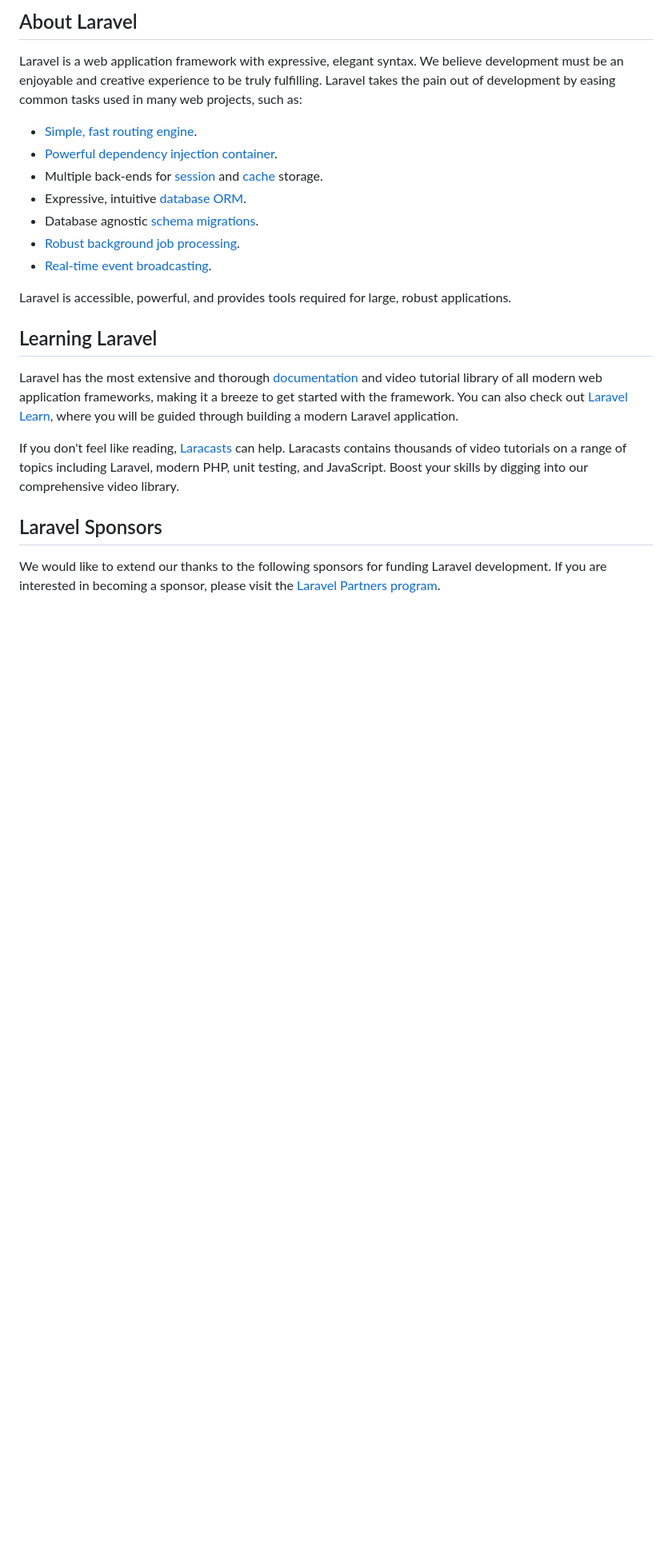
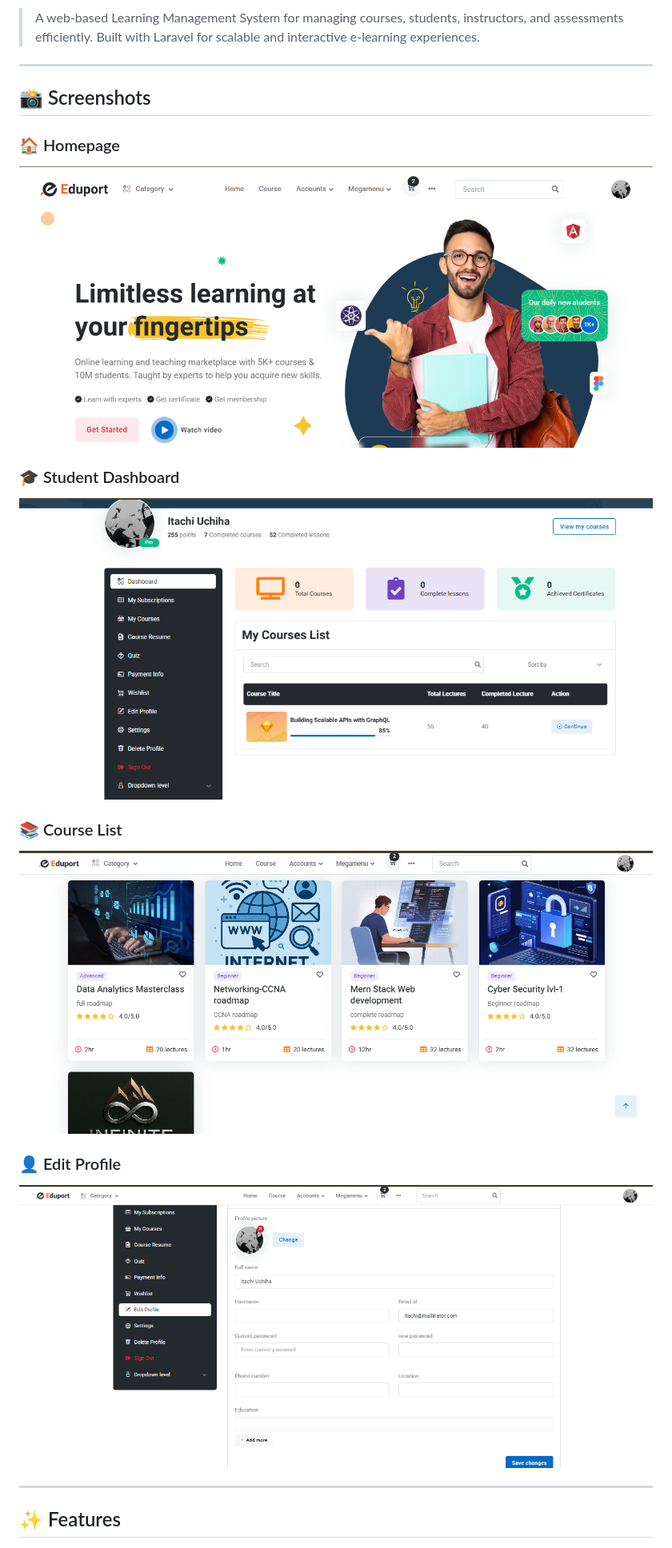
Before and after one commit to mahid36/LMS--learning-management-system, a Markdown page: README.md, the part around the change printed below. Shown: that part at 80% size. Drawn GitHub-style; pictures changed too: screenshots/courses.png (added), screenshots/dashboard.png (added), screenshots/edit_profile.png (added); blank space fills up the shorter version.

```diff
--- a/README.md
+++ b/README.md
@@ -9,25 +6,23 @@
 
-## About Laravel
+> A web-based Learning Management System for managing courses, students, instructors, and assessments efficiently. Built with Laravel for scalable and interactive e-learning experiences.
 
-Laravel is a web application framework with expressive, elegant syntax. We believe development must be an enjoyable and creative experience to be truly fulfilling. Laravel takes the pain out of development by easing common tasks used in many web projects, such as:
+---
 
-- [Simple, fast routing engine](https://laravel.com/docs/routing).
-- [Powerful dependency injection container](https://laravel.com/docs/container).
-- Multiple back-ends for [session](https://laravel.com/docs/session) and [cache](https://laravel.com/docs/cache) storage.
-- Expressive, intuitive [database ORM](https://laravel.com/docs/eloquent).
-- Database agnostic [schema migrations](https://laravel.com/docs/migrations).
-- [Robust background job processing](https://laravel.com/docs/queues).
-- [Real-time event broadcasting](https://laravel.com/docs/broadcasting).
+## 📸 Screenshots
 
-Laravel is accessible, powerful, and provides tools required for large, robust applications.
+### 🏠 Homepage
+![Homepage](screenshots/home.png)
 
-## Learning Laravel
+### 🎓 Student Dashboard
+![Dashboard](screenshots/dashboard.png)
 
-Laravel has the most extensive and thorough [documentation](https://laravel.com/docs) and video tutorial library of all modern web application frameworks, making it a breeze to get started with the framework. You can also check out [Laravel Learn](https://laravel.com/learn), where you will be guided through building a modern Laravel application.
+### 📚 Course List
+![Courses](screenshots/courses.png)
 
-If you don't feel like reading, [Laracasts](https://laracasts.com) can help. Laracasts contains thousands of video tutorials on a range of topics including Laravel, modern PHP, unit testing, and JavaScript. Boost your skills by digging into our comprehensive video library.
+### 👤 Edit Profile
+![Edit Profile](screenshots/edit_profile.png)
 
-## Laravel Sponsors
+---
 
-We would like to extend our thanks to the following sponsors for funding Laravel development. If you are interested in becoming a sponsor, please visit the [Laravel Partners program](https://partners.laravel.com).
+## ✨ Features
 
```
Also changed, not shown: other parts of README.md (+96 -25 lines), 1 other file.
